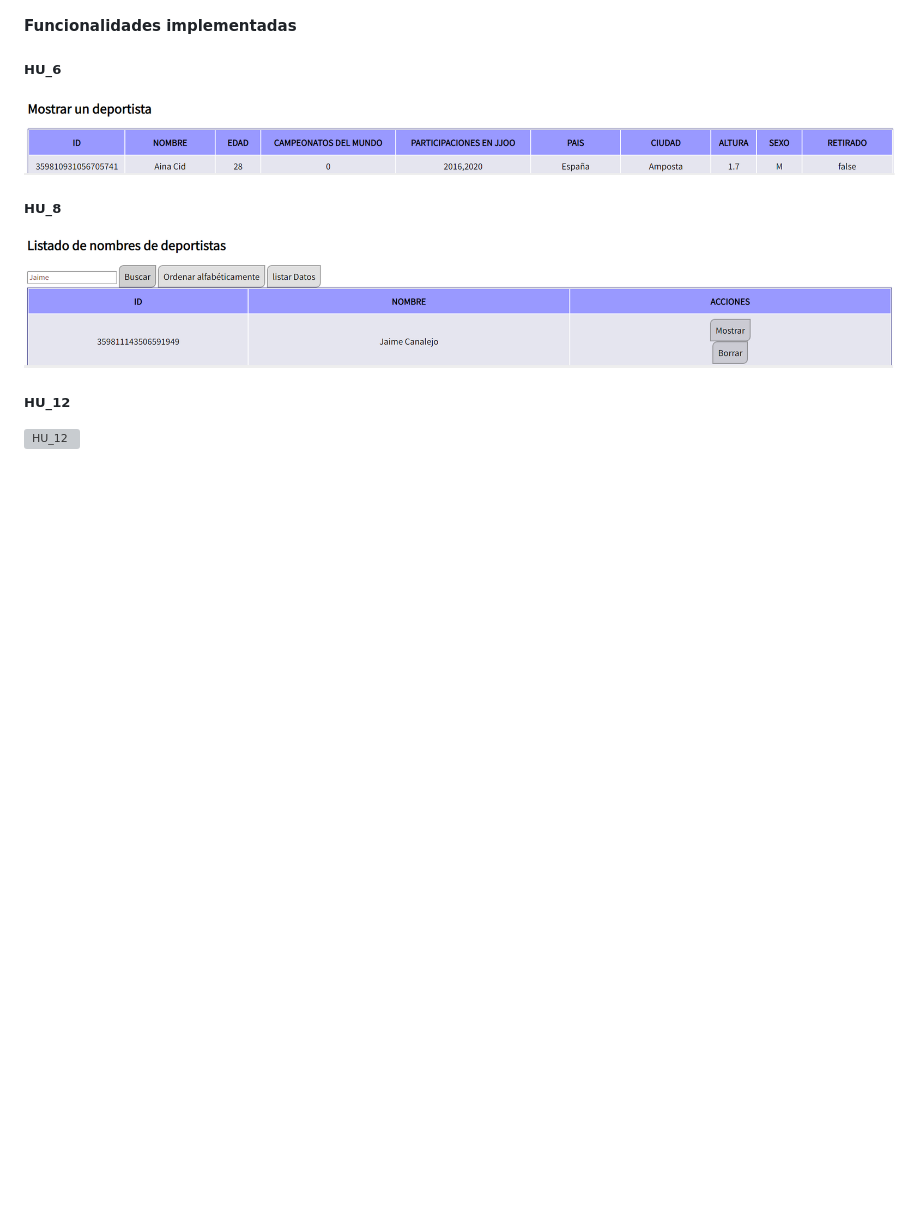
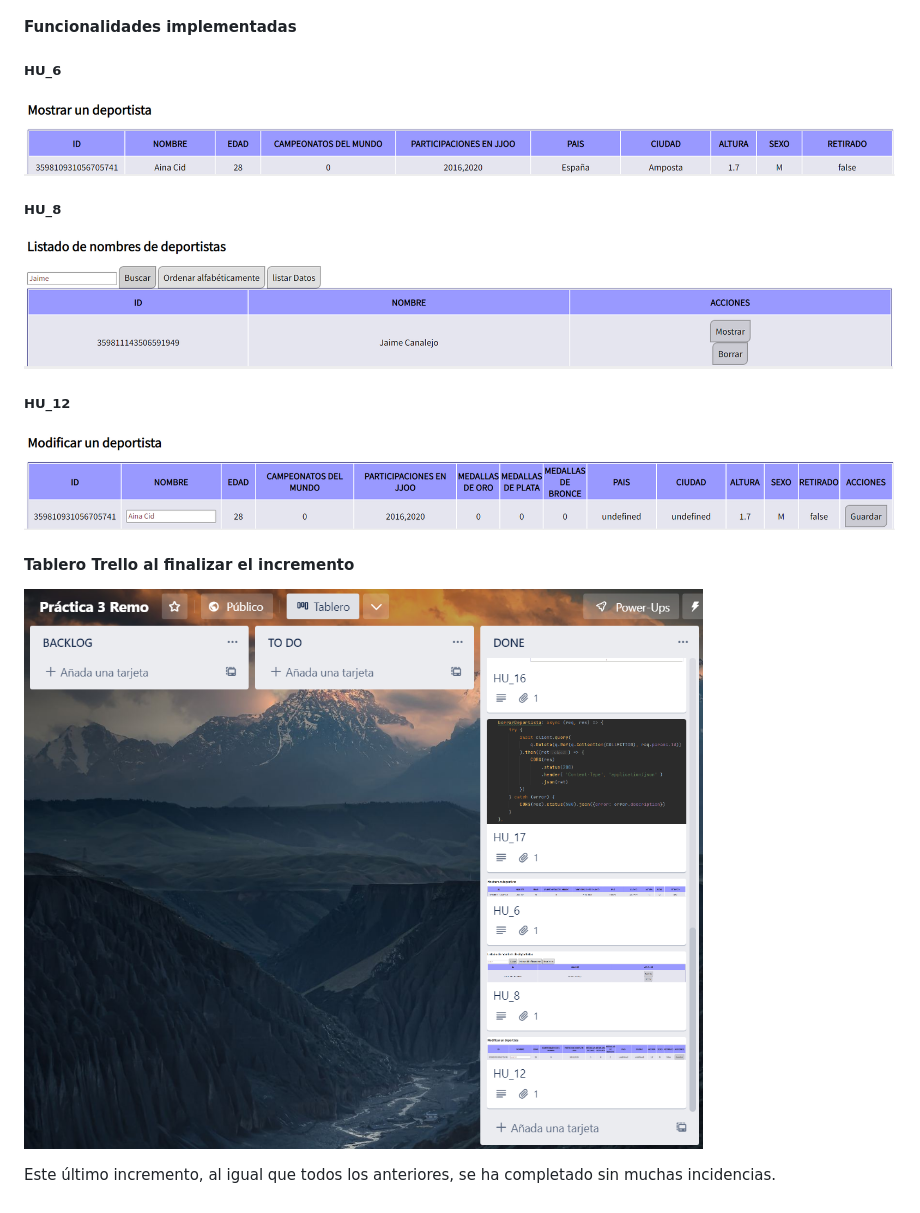
Before and after one commit to UJA-DAGIL-22-23/dagil-2022-2023-practica-3-jcb00034, a Markdown page: README.md, the part around the change. Drawn GitHub-style; pictures changed too: assets/icr3/HU_12.PNG (added), assets/icr3/trello-inc3-fin.PNG (added); blank space fills up the shorter version; grey boxes are pictures that could not be loaded.

Commit message:
Finalizado tercer incremento

```diff
--- a/README.md
+++ b/README.md
@@ -276,3 +276,8 @@ Para este último incremento, las historias de usuario implementadas son la 6, l
 ![HU_8](./assets/icr3/HU_8.PNG)
 ##### HU_12
 ![HU_12](./assets/icr3/HU_12.PNG)
+
+#### Tablero Trello al finalizar el incremento
+![trello-inc3-fin](./assets/icr3/trello-inc3-fin.PNG)
+
+Este último incremento, al igual que todos los anteriores, se ha completado sin muchas incidencias.
```
Also changed, not shown: 1 other file.
